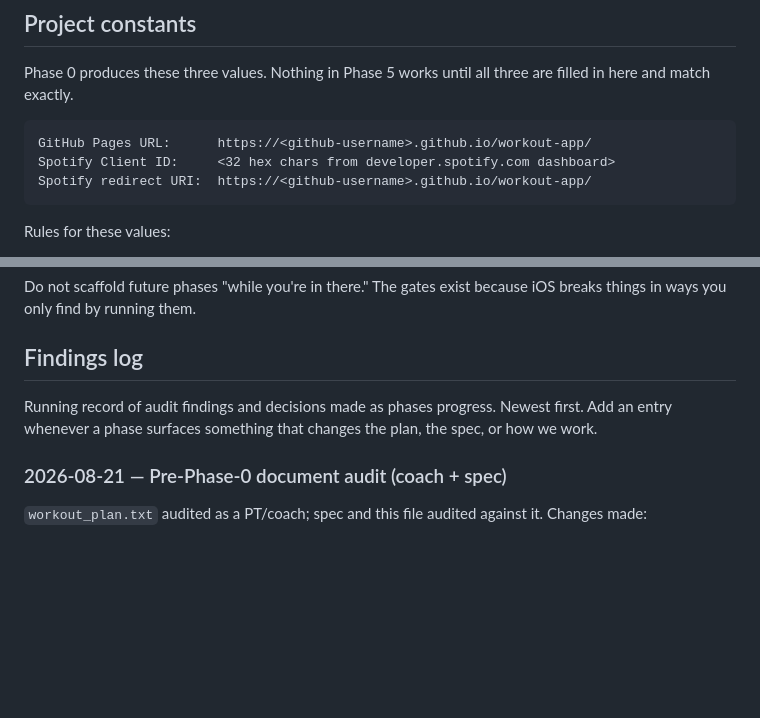
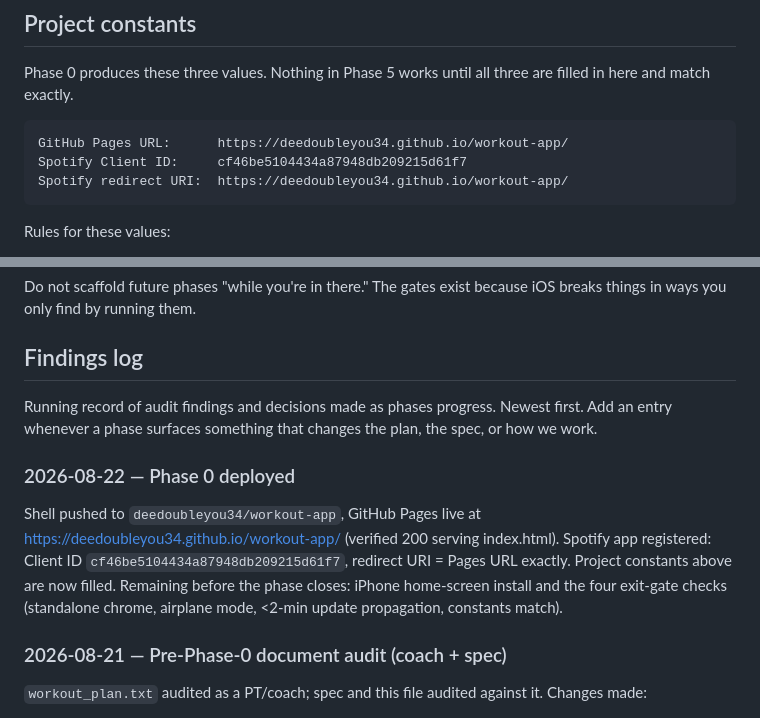
Before and after one commit to deedoubleyou34/workout-app, a Markdown page: CLAUDE.md, 2 parts joined by grey strips. Drawn GitHub-style; blank space fills up the shorter version.

Commit message:
Phase 0: record Pages URL + Spotify Client ID in project constants
Co-Authored-By: Claude Fable 5 <noreply@anthropic.com>
Claude-Session: https://claude.ai/code/session_014reYwTSxyyAfSXD3rXz2qp

````diff
--- a/CLAUDE.md
+++ b/CLAUDE.md
@@ -31,9 +31,9 @@ An installed PWA that runs Dom's 4-day training program on his iPhone: audio-gui
 Phase 0 produces these three values. Nothing in Phase 5 works until all three are filled in here and match exactly.
 
 ```
-GitHub Pages URL:      https://<github-username>.github.io/workout-app/
-Spotify Client ID:     <32 hex chars from developer.spotify.com dashboard>
-Spotify redirect URI:  https://<github-username>.github.io/workout-app/
+GitHub Pages URL:      https://deedoubleyou34.github.io/workout-app/
+Spotify Client ID:     cf46be5104434a87948db209215d61f7
+Spotify redirect URI:  https://deedoubleyou34.github.io/workout-app/
 ```
 
 Rules for these values:
@@ -92,6 +92,10 @@ Do not scaffold future phases "while you're in there." The gates exist because i
 
 Running record of audit findings and decisions made as phases progress. Newest first. Add an entry whenever a phase surfaces something that changes the plan, the spec, or how we work.
 
+### 2026-08-22 — Phase 0 deployed
+
+Shell pushed to `deedoubleyou34/workout-app`, GitHub Pages live at https://deedoubleyou34.github.io/workout-app/ (verified 200 serving index.html). Spotify app registered: Client ID `cf46be5104434a87948db209215d61f7`, redirect URI = Pages URL exactly. Project constants above are now filled. Remaining before the phase closes: iPhone home-screen install and the four exit-gate checks (standalone chrome, airplane mode, <2-min update propagation, constants match).
+
 ### 2026-08-21 — Pre-Phase-0 document audit (coach + spec)
 
 `workout_plan.txt` audited as a PT/coach; spec and this file audited against it. Changes made:
````
